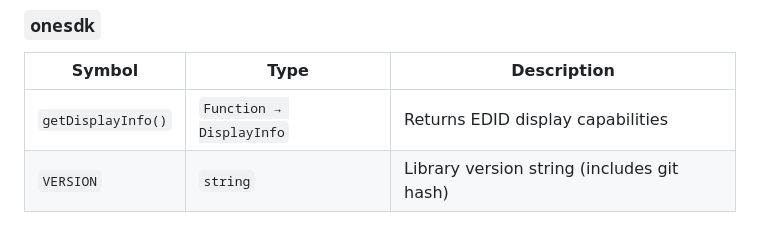
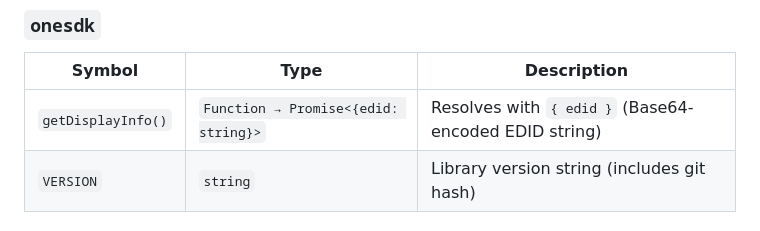
Before and after one commit to rdkcentral/oipf-bbc, a Markdown page: README.md, the part around the change. Rendered like a GitHub page.

Commit message:
Potential fix for pull request finding
Co-authored-by: Copilot Autofix powered by AI <175728472+Copilot@users.noreply.github.com>

```diff
--- a/README.md
+++ b/README.md
@@ -220,7 +220,7 @@ const { preferedAudioLanguage, countryId, subtitlesEnabled } = cfg.configuration
 
 | Symbol | Type | Description |
 |---|---|---|
-| `getDisplayInfo()` | `Function → DisplayInfo` | Returns EDID display capabilities |
+| `getDisplayInfo()` | `Function → Promise<{edid: string}>` | Resolves with `{ edid }` (Base64-encoded EDID string) |
 | `VERSION` | `string` | Library version string (includes git hash) |
 
 ### `DisplayInfo`
```
